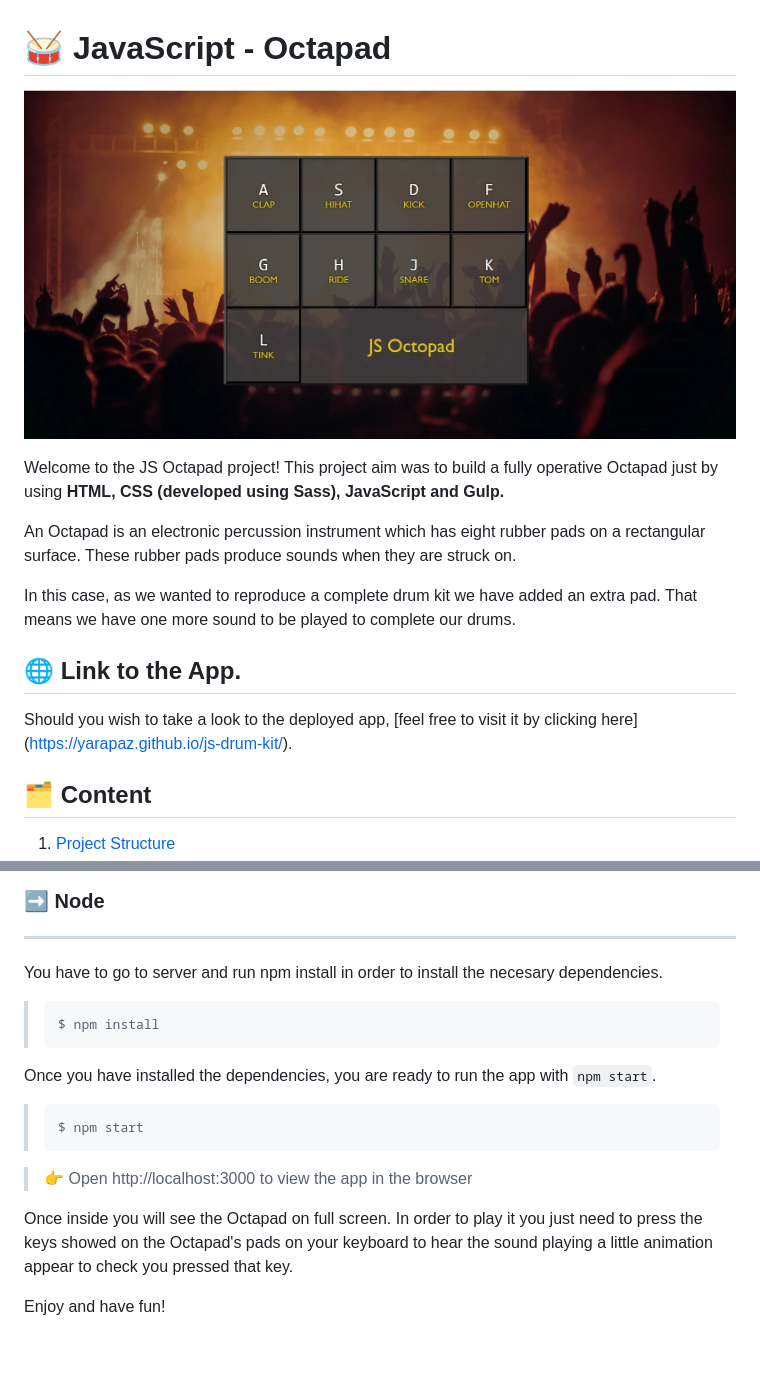
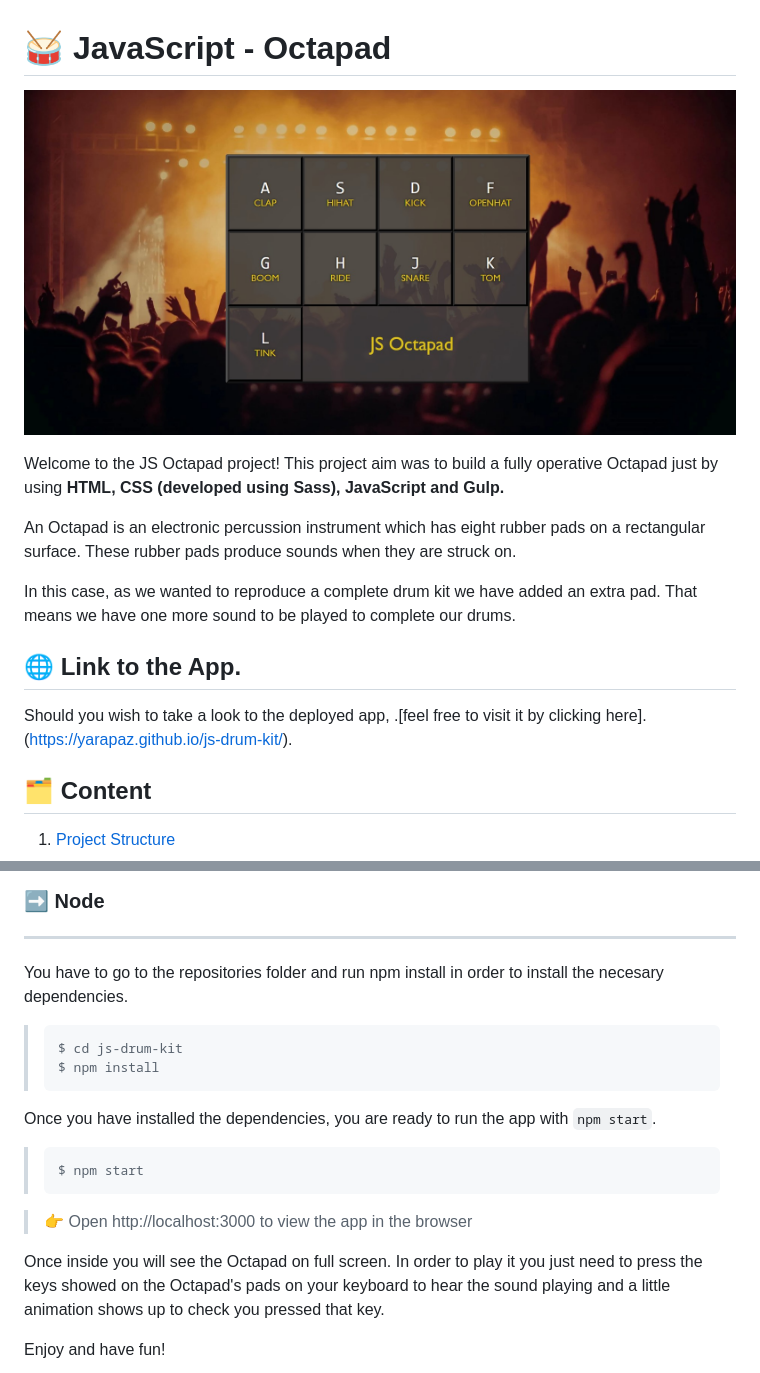
Before and after one commit to yarapaz/js-drum-kit, a Markdown page: README.md, 2 parts joined by grey strips. Drawn GitHub-style; pictures changed too: docs/assets/images/js-octapad-preview.jpg; blank space fills up the shorter version.

````diff
--- a/README.md
+++ b/README.md
@@ -10,7 +10,7 @@ In this case, as we wanted to reproduce a complete drum kit we have added an ext
 
 ## 🌐 Link to the App.
 
-Should you wish to take a look to the deployed app, [feel free to visit it by clicking here] (https://yarapaz.github.io/js-drum-kit/).
+Should you wish to take a look to the deployed app, .[feel free to visit it by clicking here]. (https://yarapaz.github.io/js-drum-kit/).
 
 ## 🗂️ Content
 
@@ -79,9 +79,10 @@ To start using this project clone this repo to a new directory.
 
 ---
 
-You have to go to server and run npm install in order to install the necesary dependencies.
+You have to go to the repositories folder and run npm install in order to install the necesary dependencies.
 
 > ```console
+> $ cd js-drum-kit
 > $ npm install
 > ```
 
@@ -93,7 +94,7 @@ Once you have installed the dependencies, you are ready to run the app with `npm
 
 > 👉 Open http://localhost:3000 to view the app in the browser
 
-Once inside you will see the Octapad on full screen. In order to play it you just need to press the keys showed on the Octapad's pads on your keyboard to hear the sound playing a little animation appear to check you pressed that key.
+Once inside you will see the Octapad on full screen. In order to play it you just need to press the keys showed on the Octapad's pads on your keyboard to hear the sound playing and a little animation shows up to check you pressed that key.
 
 Enjoy and have fun!
 
````
Also changed, not shown: docs/assets/images/js-octapad-playing-preview.jpg, src/images/js-octapad-playing-preview.jpg, src/images/js-octapad-preview.jpg.
